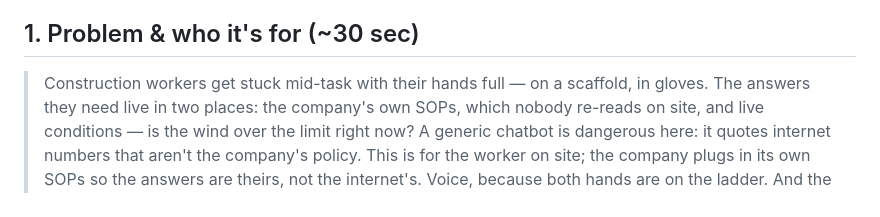
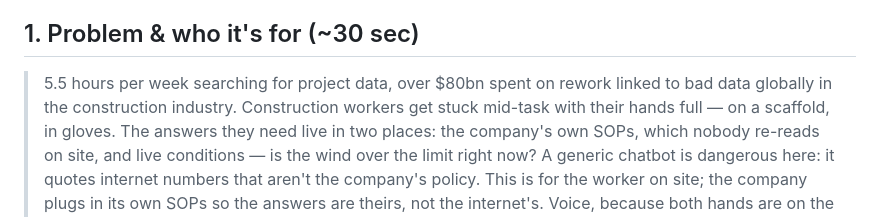
Before and after one commit to ssuvorin/BUILDERS-3, a Markdown page: demo/video-script.md, the part around the change. Rendered like a GitHub page.

```diff
--- a/demo/video-script.md
+++ b/demo/video-script.md
@@ -5,7 +5,7 @@ else tight. Record AFTER the agent + deploy are live.
 
 ## 1. Problem & who it's for (~30 sec)
 
-> Construction workers get stuck mid-task with their hands full — on a
+> 5.5 hours per week searching for project data, over $80bn spent on rework linked to bad data globally in the construction industry. Construction workers get stuck mid-task with their hands full — on a
 > scaffold, in gloves. The answers they need live in two places: the
 > company's own SOPs, which nobody re-reads on site, and live conditions —
 > is the wind over the limit right now? A generic chatbot is dangerous here:
```
